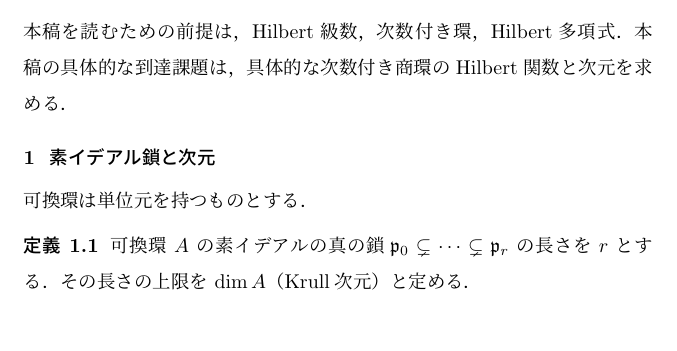
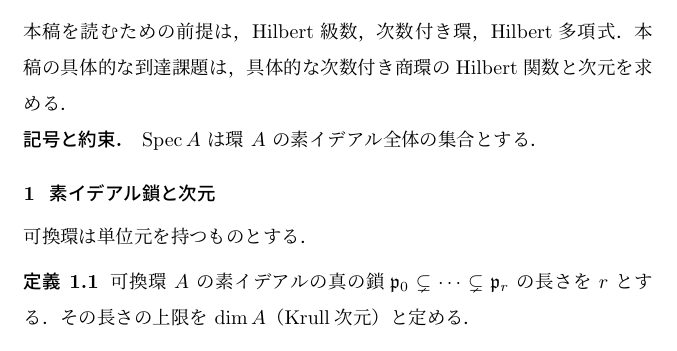
Before and after one commit to HaWkoods/giconrad-site, a LaTeX document (public_notes/13_commutative_algebra/13.020_krull_dimension_hilbert_polynomial/13.020_krull_dimension_hilbert_polynomial.tex): part of page 1 of 18, cut so that both start at the same text. Compiled offline with pLaTeX and dvipdfmx.

Commit message:
Clarify notation in Hilbert polynomial public source

```diff
--- a/public_notes/13_commutative_algebra/13.020_krull_dimension_hilbert_polynomial/13.020_krull_dimension_hilbert_polynomial.tex
+++ b/public_notes/13_commutative_algebra/13.020_krull_dimension_hilbert_polynomial/13.020_krull_dimension_hilbert_polynomial.tex
@@ -72,6 +72,11 @@
 \section*{読了後にできること}
 本稿を読むための前提は，Hilbert級数，次数付き環，Hilbert多項式．
 本稿の具体的な到達課題は，具体的な次数付き商環のHilbert関数と次元を求める．
+
+
+\par\noindent\textbf{記号と約束.}\quad
+$\operatorname{Spec} A$ は環 $A$ の素イデアル全体の集合とする．
+\par
 
 \section{素イデアル鎖と次元}
 可換環は単位元を持つものとする．
```
